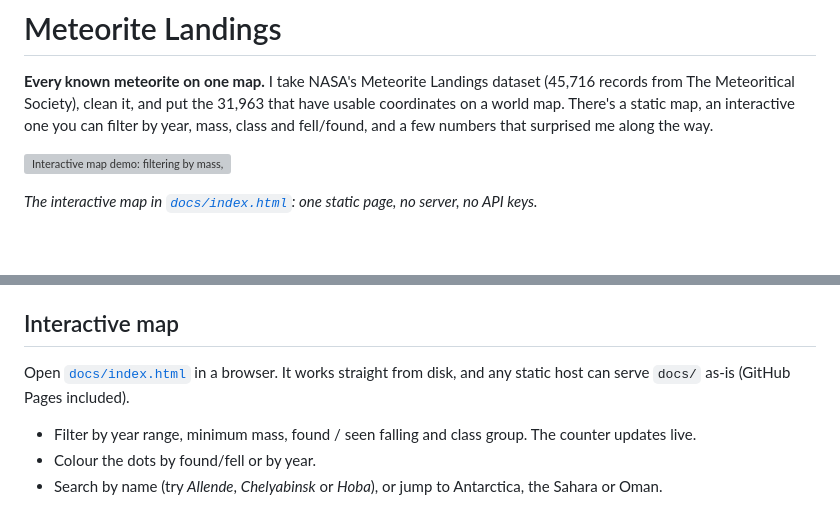
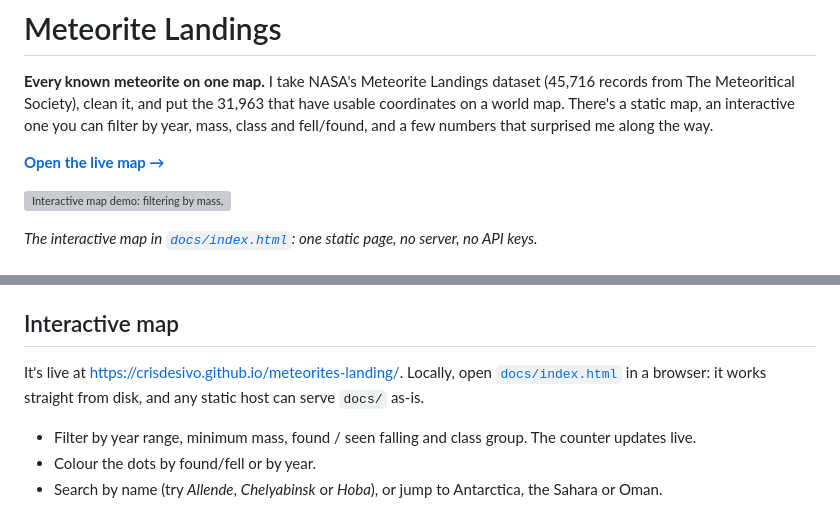
Before and after one commit to crisdesivo/meteorites-landing, a Markdown page: README.md, 2 parts joined by grey strips. Rendered like a GitHub page; blank space fills up the shorter version; grey boxes are pictures that could not be loaded.

Commit message:
link to live map

```diff
--- a/README.md
+++ b/README.md
@@ -1,6 +1,8 @@
 # Meteorite Landings
 
 **Every known meteorite on one map.** I take NASA's Meteorite Landings dataset (45,716 records from The Meteoritical Society), clean it, and put the 31,963 that have usable coordinates on a world map. There's a static map, an interactive one you can filter by year, mass, class and fell/found, and a few numbers that surprised me along the way.
+
+**[Open the live map →](https://crisdesivo.github.io/meteorites-landing/)**
 
 ![Interactive map demo: filtering by mass, showing only witnessed falls, a year time-lapse, the Antarctic finds and a search for Hoba](assets/demo.gif)
 
@@ -45,7 +47,7 @@ Years outside 800–2016 (one record says 2101) are treated as unknown instead o
 
 ## Interactive map
 
-Open [`docs/index.html`](docs/index.html) in a browser. It works straight from disk, and any static host can serve `docs/` as-is (GitHub Pages included).
+It's live at https://crisdesivo.github.io/meteorites-landing/. Locally, open [`docs/index.html`](docs/index.html) in a browser: it works straight from disk, and any static host can serve `docs/` as-is.
 
 - Filter by year range, minimum mass, found / seen falling and class group. The counter updates live.
 - Colour the dots by found/fell or by year.
```
